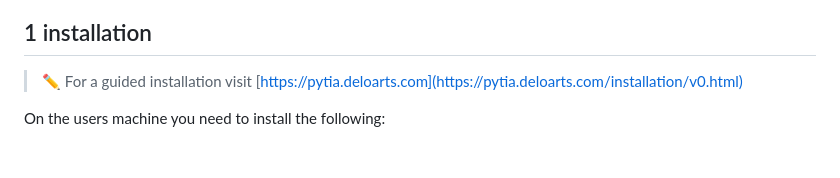
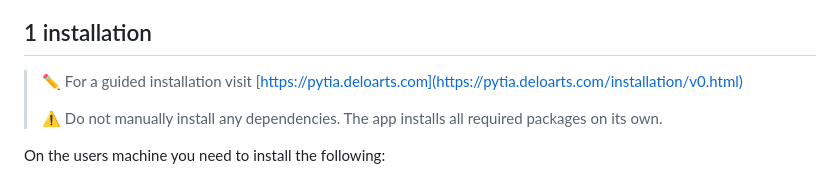
Before and after one commit to deloarts/pytia-property-manager, a Markdown page: README.md, the part around the change. Drawn GitHub-style; blank space fills up the shorter version.

Commit message:
Add installation note

```diff
--- a/README.md
+++ b/README.md
@@ -66,6 +66,8 @@ Table of contents:
 ## 1 installation
 
 > ✏️ For a guided installation visit [https://pytia.deloarts.com](https://pytia.deloarts.com/installation/v0.html)
+>
+> ⚠️ Do not manually install any dependencies. The app installs all required packages on its own.
 
 On the users machine you need to install the following:
 
```
